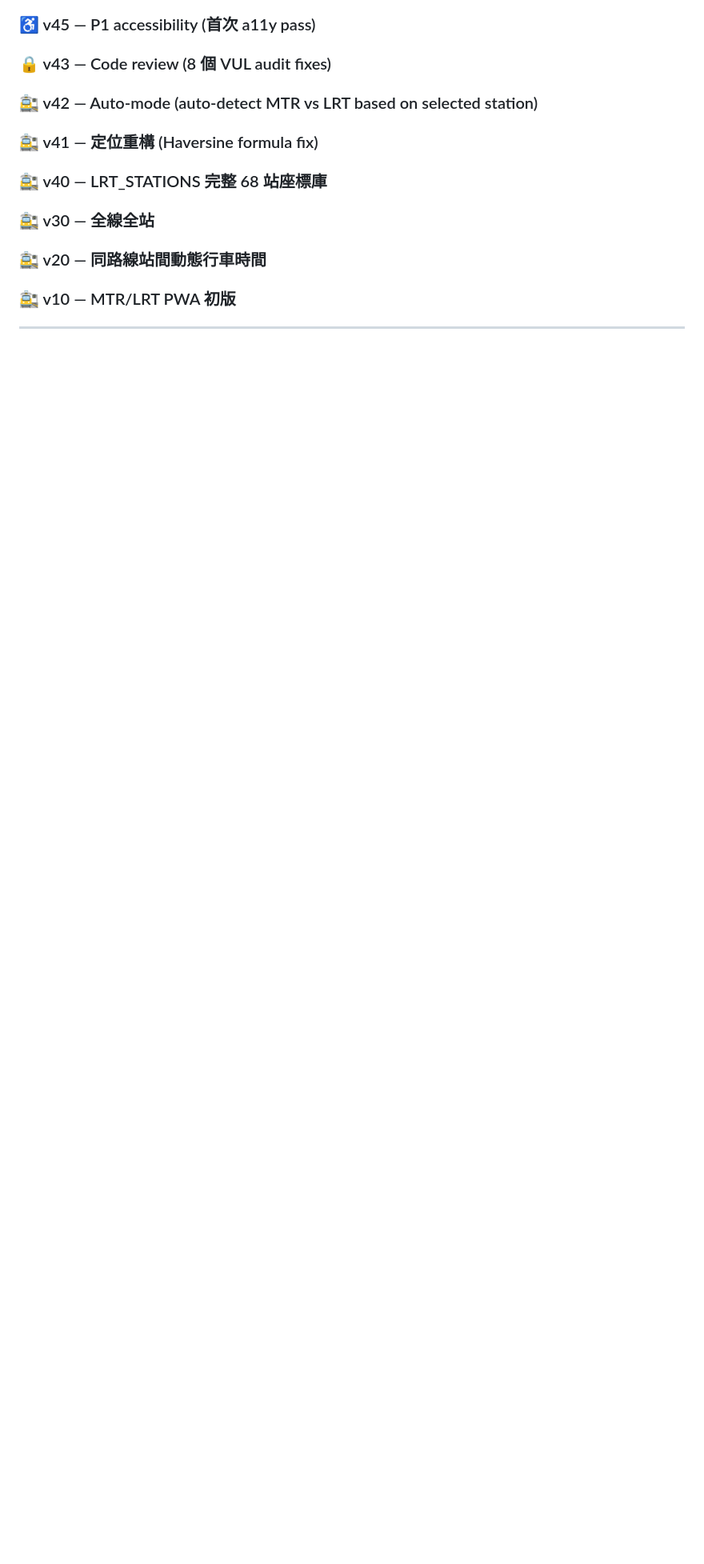
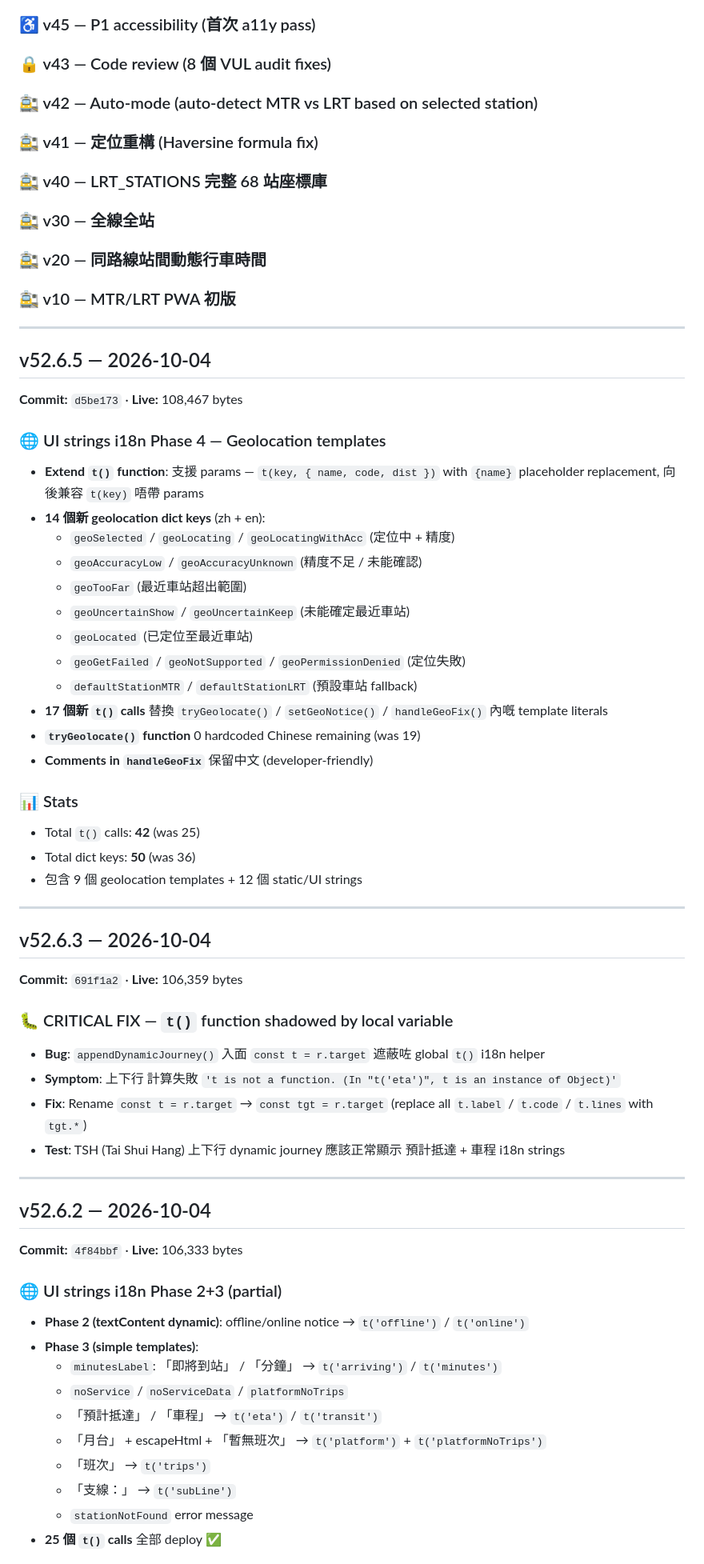
Before and after one commit to iceninye/mtr-app, a Markdown page: CHANGELOG.md, the part around one of its changes. Shown at 80% size. GitHub-like rendering; blank space fills up the shorter version.

Commit message:
v52.6.5: CHANGELOG.md — add v52.5/v52.5.1/v52.6/v52.6.2/v52.6.3/v52.6.5 changelog entries

```diff
--- a/CHANGELOG.md
+++ b/CHANGELOG.md
@@ -108,3 +108,53 @@
 
 ---
 
+## v52.6.5 — 2026-10-04
+**Commit:** `d5be173` · **Live:** 108,467 bytes
+
+### 🌐 UI strings i18n Phase 4 — Geolocation templates
+- **Extend `t()` function**: 支援 params — `t(key, { name, code, dist })` with `{name}` placeholder replacement, 向後兼容 `t(key)` 唔帶 params
+- **14 個新 geolocation dict keys** (zh + en):
+  - `geoSelected` / `geoLocating` / `geoLocatingWithAcc` (定位中 + 精度)
+  - `geoAccuracyLow` / `geoAccuracyUnknown` (精度不足 / 未能確認)
+  - `geoTooFar` (最近車站超出範圍)
+  - `geoUncertainShow` / `geoUncertainKeep` (未能確定最近車站)
+  - `geoLocated` (已定位至最近車站)
+  - `geoGetFailed` / `geoNotSupported` / `geoPermissionDenied` (定位失敗)
+  - `defaultStationMTR` / `defaultStationLRT` (預設車站 fallback)
+- **17 個新 `t()` calls** 替換 `tryGeolocate()` / `setGeoNotice()` / `handleGeoFix()` 內嘅 template literals
+- **`tryGeolocate()` function** 0 hardcoded Chinese remaining (was 19)
+- **Comments in `handleGeoFix`** 保留中文 (developer-friendly)
+
+### 📊 Stats
+- Total `t()` calls: **42** (was 25)
+- Total dict keys: **50** (was 36)
+- 包含 9 個 geolocation templates + 12 個 static/UI strings
+
+---
+
+## v52.6.3 — 2026-10-04
+**Commit:** `691f1a2` · **Live:** 106,359 bytes
+
+### 🐛 CRITICAL FIX — `t()` function shadowed by local variable
+- **Bug**: `appendDynamicJourney()` 入面 `const t = r.target` 遮蔽咗 global `t()` i18n helper
+- **Symptom**: 上下行 計算失敗 `'t is not a function. (In "t('eta')", t is an instance of Object)'`
+- **Fix**: Rename `const t = r.target` → `const tgt = r.target` (replace all `t.label` / `t.code` / `t.lines` with `tgt.*`)
+- **Test**: TSH (Tai Shui Hang) 上下行 dynamic journey 應該正常顯示 預計抵達 + 車程 i18n strings
+
+---
+
+## v52.6.2 — 2026-10-04
+**Commit:** `4f84bbf` · **Live:** 106,333 bytes
+
+### 🌐 UI strings i18n Phase 2+3 (partial)
+- **Phase 2 (textContent dynamic)**: offline/online notice → `t('offline')` / `t('online')`
+- **Phase 3 (simple templates)**:
+  - `minutesLabel`: 「即將到站」 / 「分鐘」 → `t('arriving')` / `t('minutes')`
+  - `noService` / `noServiceData` / `platformNoTrips`
+  - 「預計抵達」 / 「車程」 → `t('eta')` / `t('transit')`
+  - 「月台」 + escapeHtml + 「暫無班次」 → `t('platform')` + `t('platformNoTrips')`
+  - 「班次」 → `t('trips')`
+  - 「支線：」 → `t('subLine')`
+  - `stationNotFound` error message
+- **25 個 `t()` calls** 全部 deploy ✅
+
```
Also changed, not shown: other parts of CHANGELOG.md (+43 -1 lines).
